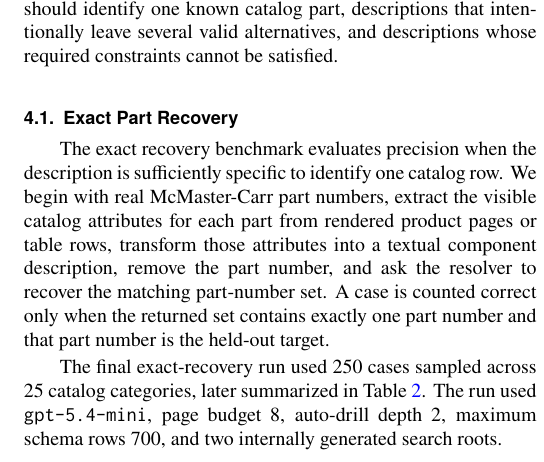
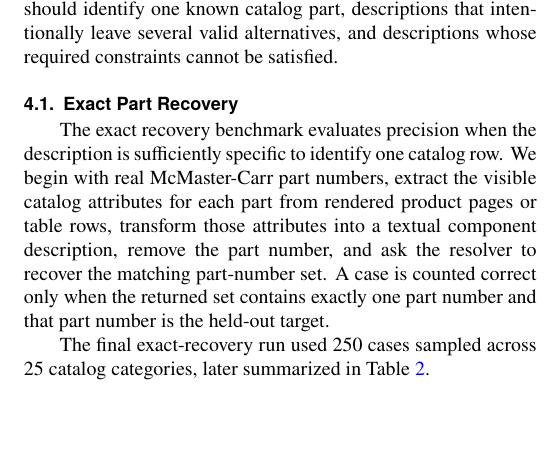
Before and after one commit to cmuchancel/mcmaster-navigator-mcp, a LaTeX document (paper/asme_idetc_mcmaster_navigator.tex): part of one column of page 3 of 5, cut so that both start at the same text, the shorter picture padded with empty space. Compiled offline with pdfLaTeX.

Commit message:
Remove benchmark run parameters from paper

```diff
--- a/paper/asme_idetc_mcmaster_navigator.tex
+++ b/paper/asme_idetc_mcmaster_navigator.tex
@@ -138,7 +138,7 @@ The exact recovery benchmark evaluates precision when the description is suffici
 \label{fig:exact-example}
 \end{figure}
 
-The final exact-recovery run used 250 cases sampled across 25 catalog categories, later summarized in Table~\ref{tab:categories}. The run used \tool{gpt-5.4-mini}, page budget 8, auto-drill depth 2, maximum schema rows 700, and two internally generated search roots.
+The final exact-recovery run used 250 cases sampled across 25 catalog categories, later summarized in Table~\ref{tab:categories}.
 
 \subsection{Multi-Match Part Recovery}
 
```
Also changed, not shown: paper/asme_idetc_mcmaster_navigator.pdf.
